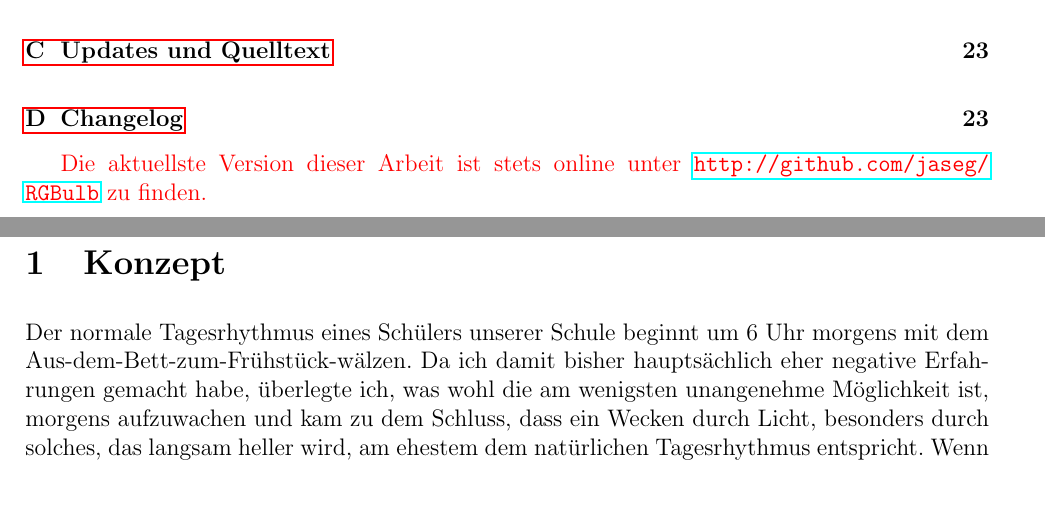
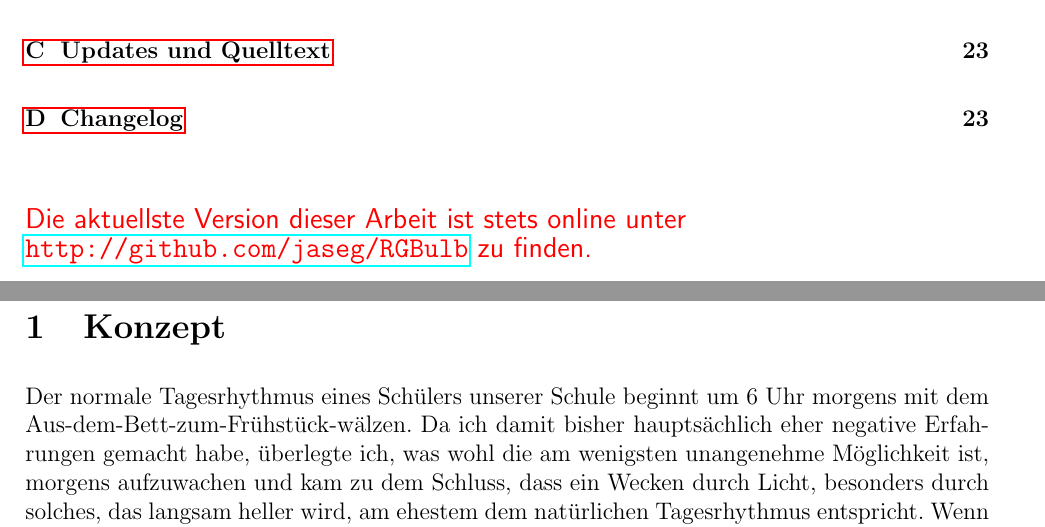
Before and after one commit to jaseg/RGBulb, a LaTeX document (rgbulb.tex): two parts of pages 3 and 4 of 26, joined at a grey line, cut so that both start at the same text, the shorter picture padded with empty space. Compiled offline with pdfLaTeX.

Commit message:
This is really final. Uploading.

```diff
--- a/rgbulb.tex
+++ b/rgbulb.tex
@@ -70,7 +70,8 @@
 \thispagestyle{empty}
 \newpage
 \tableofcontents
-\textcolor{red}{Die aktuellste Version dieser Arbeit ist stets online unter \url{http://github.com/jaseg/RGBulb} zu finden.}
+\vspace*{1cm}
+\noindent\textsf{\textcolor{red}{\large Die aktuellste Version dieser Arbeit ist stets online unter\\\url{http://github.com/jaseg/RGBulb} zu finden.}}
 \newpage
 \pagenumbering{arabic}
 \hyphenation{kog-ni-tiv}
```
Also changed, not shown: rgbulb.pdf, 4 other files.
